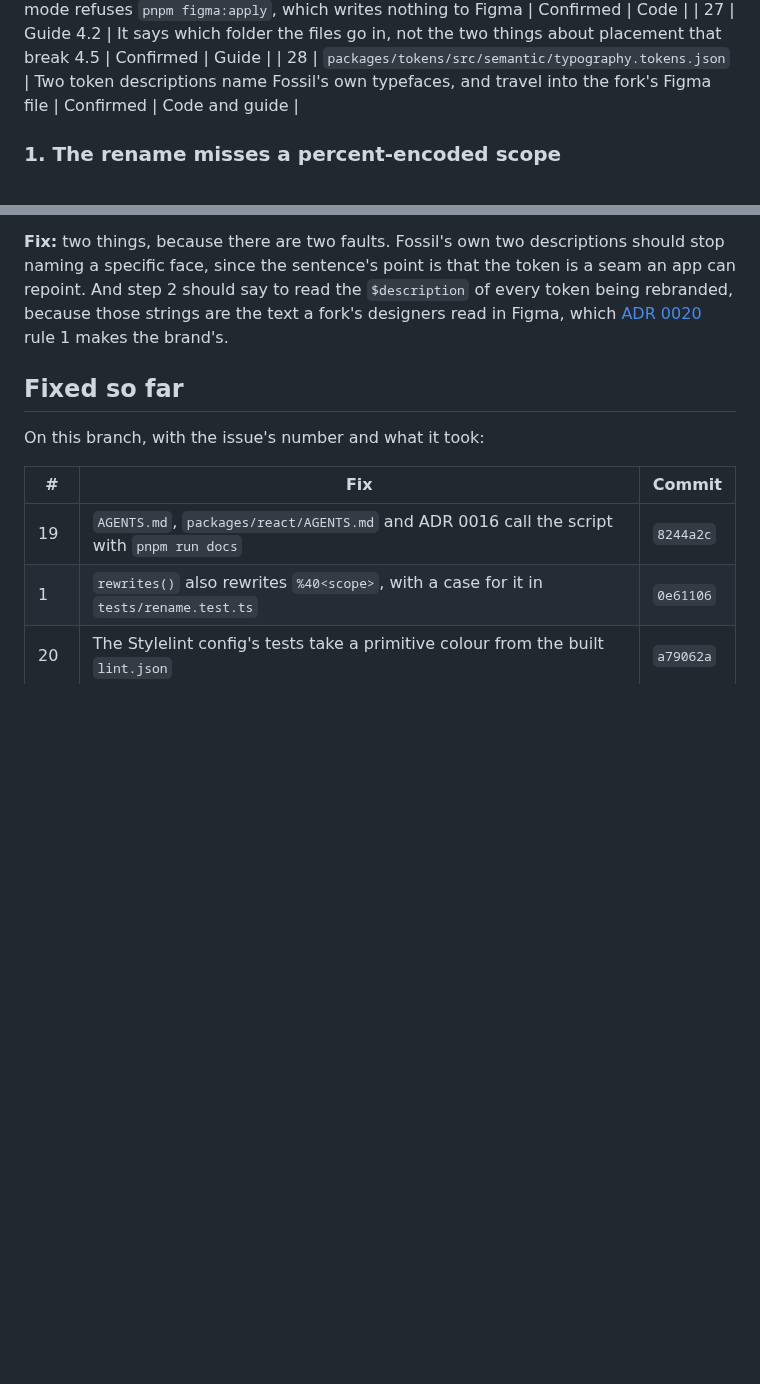
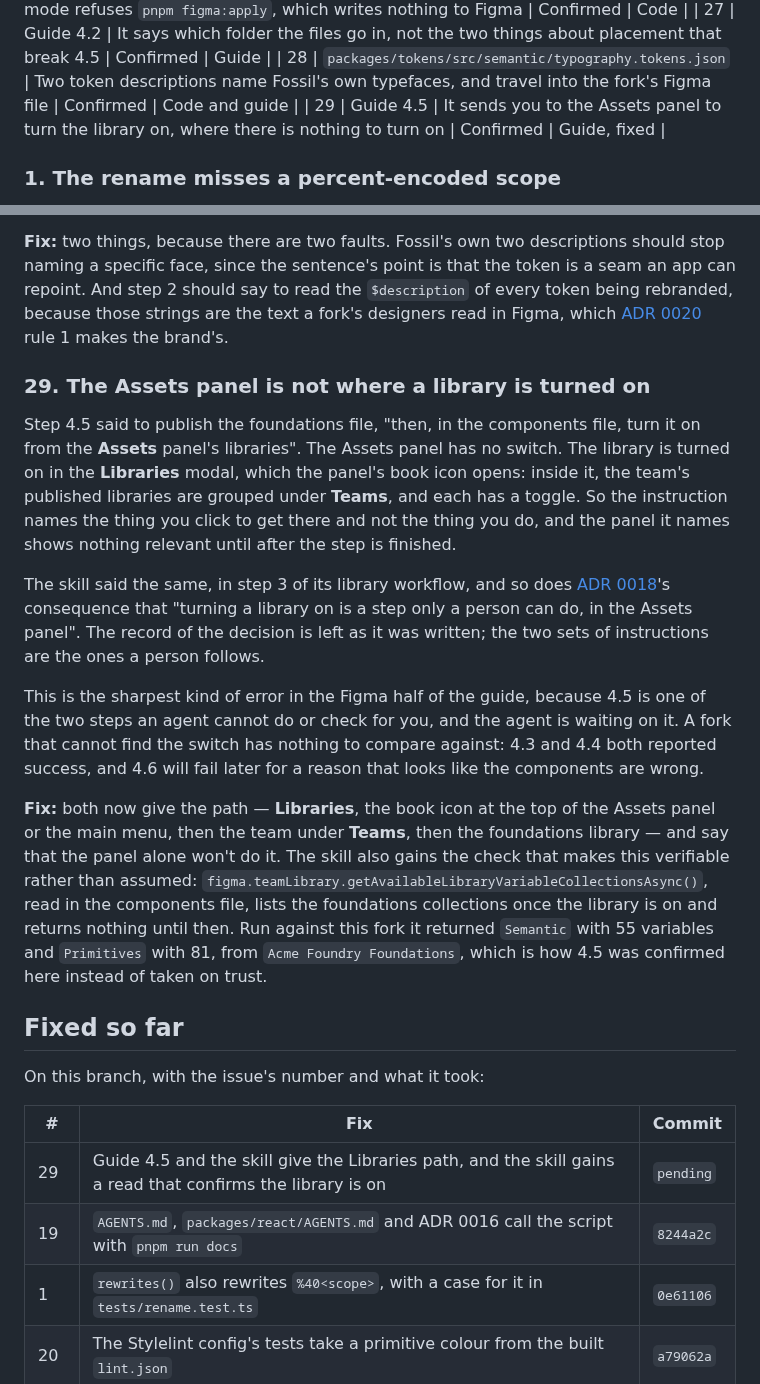
Before and after one commit to ibrahimmoazzam/fossil-design, a Markdown page: docs/fork-test.md, 2 parts joined by grey strips. GitHub-like rendering; blank space fills up the shorter version.

Commit message:
docs: give the real path for turning the foundations library on
Guide 4.5 and the skill both said to turn the library on "from the
Assets panel". There is no switch there: the panel's book icon opens
the Libraries modal, the team's published libraries sit under Teams,
and the toggle is there. Both now give that path and say the panel
alone won't do it.

The skill also gains the read that makes 4.5 checkable instead of
assumed: getAvailableLibraryVariableCollectionsAsync in the components
file lists the foundations collections once the library is on.

ADR 0018's consequence says "in the Assets panel" too, and is left as
written, being the record of a decision rather than an instruction.

Recorded as fork-test issue 29, which matters more than its size: 4.5
is one of the two steps an agent can neither do nor check, and the
failure it causes surfaces later as broken components.

Co-Authored-By: Claude Opus 5 <noreply@anthropic.com>

```diff
--- a/docs/fork-test.md
+++ b/docs/fork-test.md
@@ -61,6 +61,7 @@ Status says how far each one is established. **Confirmed** means the run produce
 | 26 | `package.json` | Claude Code's auto mode refuses `pnpm figma:apply`, which writes nothing to Figma | Confirmed | Code |
 | 27 | Guide 4.2 | It says which folder the files go in, not the two things about placement that break 4.5 | Confirmed | Guide |
 | 28 | `packages/tokens/src/semantic/typography.tokens.json` | Two token descriptions name Fossil's own typefaces, and travel into the fork's Figma file | Confirmed | Code and guide |
+| 29 | Guide 4.5 | It sends you to the Assets panel to turn the library on, where there is nothing to turn on | Confirmed | Guide, fixed |
 
 ### 1. The rename misses a percent-encoded scope
 
@@ -288,12 +289,23 @@ Guide 1.4's `git grep Fossil` cannot find them, for the reason issue 5 records:
 
 **Fix:** two things, because there are two faults. Fossil's own two descriptions should stop naming a specific face, since the sentence's point is that the token is a seam an app can repoint. And step 2 should say to read the `$description` of every token being rebranded, because those strings are the text a fork's designers read in Figma, which [ADR 0020](./decisions/0020-what-a-fork-renames.md) rule 1 makes the brand's.
 
+### 29. The Assets panel is not where a library is turned on
+
+Step 4.5 said to publish the foundations file, "then, in the components file, turn it on from the **Assets** panel's libraries". The Assets panel has no switch. The library is turned on in the **Libraries** modal, which the panel's book icon opens: inside it, the team's published libraries are grouped under **Teams**, and each has a toggle. So the instruction names the thing you click to get there and not the thing you do, and the panel it names shows nothing relevant until after the step is finished.
+
+The skill said the same, in step 3 of its library workflow, and so does [ADR 0018](./decisions/0018-figma-foundations-and-components.md)'s consequence that "turning a library on is a step only a person can do, in the Assets panel". The record of the decision is left as it was written; the two sets of instructions are the ones a person follows.
+
+This is the sharpest kind of error in the Figma half of the guide, because 4.5 is one of the two steps an agent cannot do or check for you, and the agent is waiting on it. A fork that cannot find the switch has nothing to compare against: 4.3 and 4.4 both reported success, and 4.6 will fail later for a reason that looks like the components are wrong.
+
+**Fix:** both now give the path — **Libraries**, the book icon at the top of the Assets panel or the main menu, then the team under **Teams**, then the foundations library — and say that the panel alone won't do it. The skill also gains the check that makes this verifiable rather than assumed: `figma.teamLibrary.getAvailableLibraryVariableCollectionsAsync()`, read in the components file, lists the foundations collections once the library is on and returns nothing until then. Run against this fork it returned `Semantic` with 55 variables and `Primitives` with 81, from `Acme Foundry Foundations`, which is how 4.5 was confirmed here instead of taken on trust.
+
 ## Fixed so far
 
 On this branch, with the issue's number and what it took:
 
 | #     | Fix                                                                                                                                                                                   | Commit    |
 | ----- | ------------------------------------------------------------------------------------------------------------------------------------------------------------------------------------- | --------- |
+| 29    | Guide 4.5 and the skill give the Libraries path, and the skill gains a read that confirms the library is on                                                                           | `pending` |
 | 19    | `AGENTS.md`, `packages/react/AGENTS.md` and ADR 0016 call the script with `pnpm run docs`                                                                                             | `8244a2c` |
 | 1     | `rewrites()` also rewrites `%40<scope>`, with a case for it in `tests/rename.test.ts`                                                                                                 | `0e61106` |
 | 20    | The Stylelint config's tests take a primitive colour from the built `lint.json`                                                                                                       | `a79062a` |
```
Also changed, not shown: docs/adopting.md (+1 -1 lines), 1 other file.
